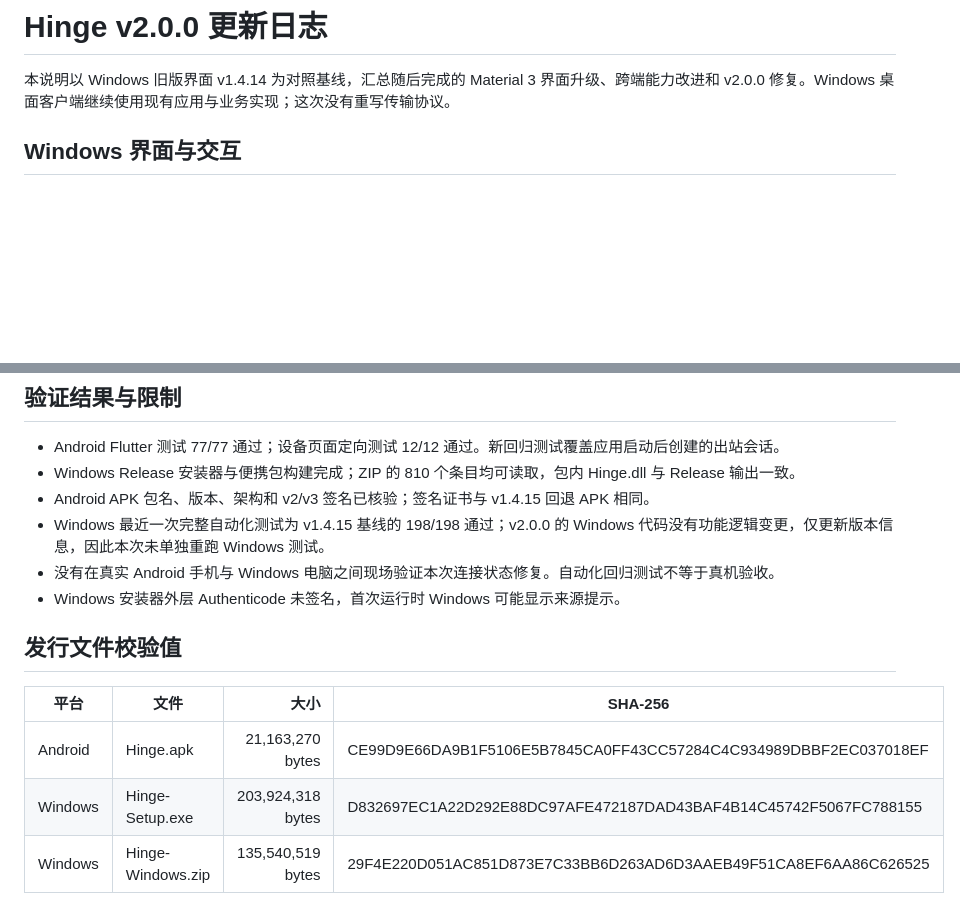
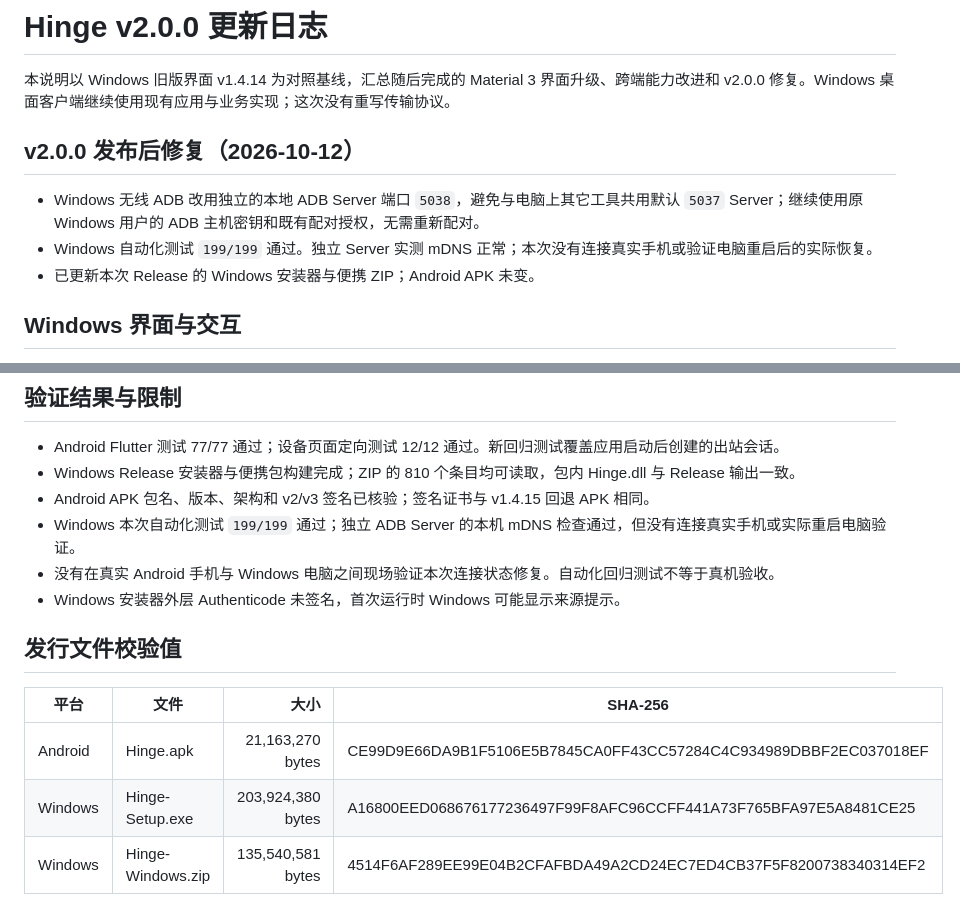
Before and after one commit to Chengeeker/Hinge, a Markdown page: docs/CHANGELOG_v2.0.0.md, 2 parts joined by grey strips. Rendered like a GitHub page; blank space fills up the shorter version.

Commit message:
Document post-release ADB recovery fix

```diff
--- a/docs/CHANGELOG_v2.0.0.md
+++ b/docs/CHANGELOG_v2.0.0.md
@@ -1,6 +1,12 @@
 # Hinge v2.0.0 更新日志
 
 本说明以 Windows 旧版界面 v1.4.14 为对照基线，汇总随后完成的 Material 3 界面升级、跨端能力改进和 v2.0.0 修复。Windows 桌面客户端继续使用现有应用与业务实现；这次没有重写传输协议。
+
+## v2.0.0 发布后修复（2026-10-12）
+
+- Windows 无线 ADB 改用独立的本地 ADB Server 端口 `5038`，避免与电脑上其它工具共用默认 `5037` Server；继续使用原 Windows 用户的 ADB 主机密钥和既有配对授权，无需重新配对。
+- Windows 自动化测试 `199/199` 通过。独立 Server 实测 mDNS 正常；本次没有连接真实手机或验证电脑重启后的实际恢复。
+- 已更新本次 Release 的 Windows 安装器与便携 ZIP；Android APK 未变。
 
 ## Windows 界面与交互
 
@@ -32,7 +38,7 @@
 - Android Flutter 测试 77/77 通过；设备页面定向测试 12/12 通过。新回归测试覆盖应用启动后创建的出站会话。
 - Windows Release 安装器与便携包构建完成；ZIP 的 810 个条目均可读取，包内 Hinge.dll 与 Release 输出一致。
 - Android APK 包名、版本、架构和 v2/v3 签名已核验；签名证书与 v1.4.15 回退 APK 相同。
-- Windows 最近一次完整自动化测试为 v1.4.15 基线的 198/198 通过；v2.0.0 的 Windows 代码没有功能逻辑变更，仅更新版本信息，因此本次未单独重跑 Windows 测试。
+- Windows 本次自动化测试 `199/199` 通过；独立 ADB Server 的本机 mDNS 检查通过，但没有连接真实手机或实际重启电脑验证。
 - 没有在真实 Android 手机与 Windows 电脑之间现场验证本次连接状态修复。自动化回归测试不等于真机验收。
 - Windows 安装器外层 Authenticode 未签名，首次运行时 Windows 可能显示来源提示。
 
@@ -41,5 +47,5 @@
 | 平台 | 文件 | 大小 | SHA-256 |
 | --- | --- | ---: | --- |
 | Android | Hinge.apk | 21,163,270 bytes | CE99D9E66DA9B1F5106E5B7845CA0FF43CC57284C4C934989DBBF2EC037018EF |
-| Windows | Hinge-Setup.exe | 203,924,318 bytes | D832697EC1A22D292E88DC97AFE472187DAD43BAF4B14C45742F5067FC788155 |
-| Windows | Hinge-Windows.zip | 135,540,519 bytes | 29F4E220D051AC851D873E7C33BB6D263AD6D3AAEB49F51CA8EF6AA86C626525 |
+| Windows | Hinge-Setup.exe | 203,924,380 bytes | A16800EED068676177236497F99F8AFC96CCFF441A73F765BFA97E5A8481CE25 |
+| Windows | Hinge-Windows.zip | 135,540,581 bytes | 4514F6AF289EE99E04B2CFAFBDA49A2CD24EC7ED4CB37F5F8200738340314EF2 |
```
Also changed, not shown: CHANGELOG.md (+5 -0 lines).
